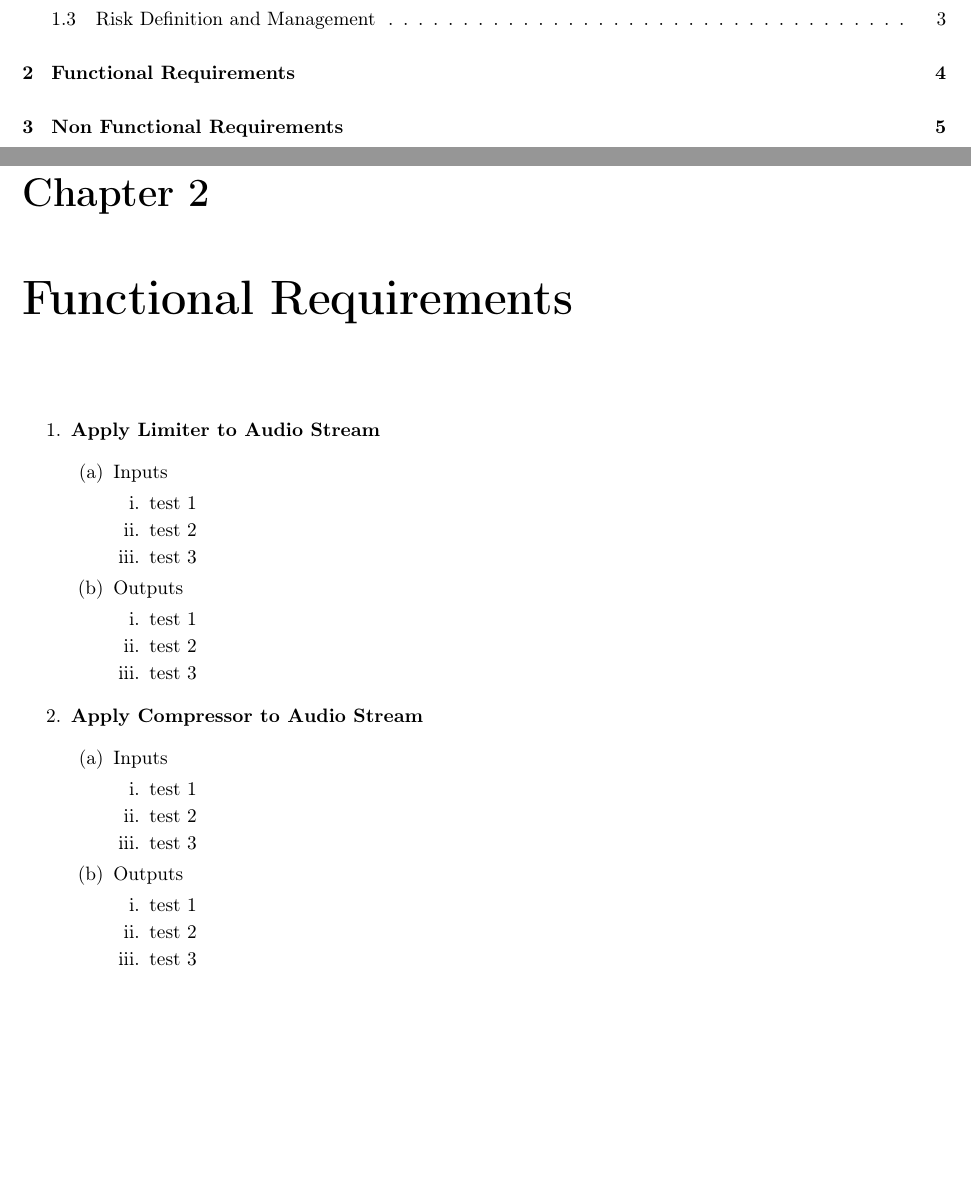
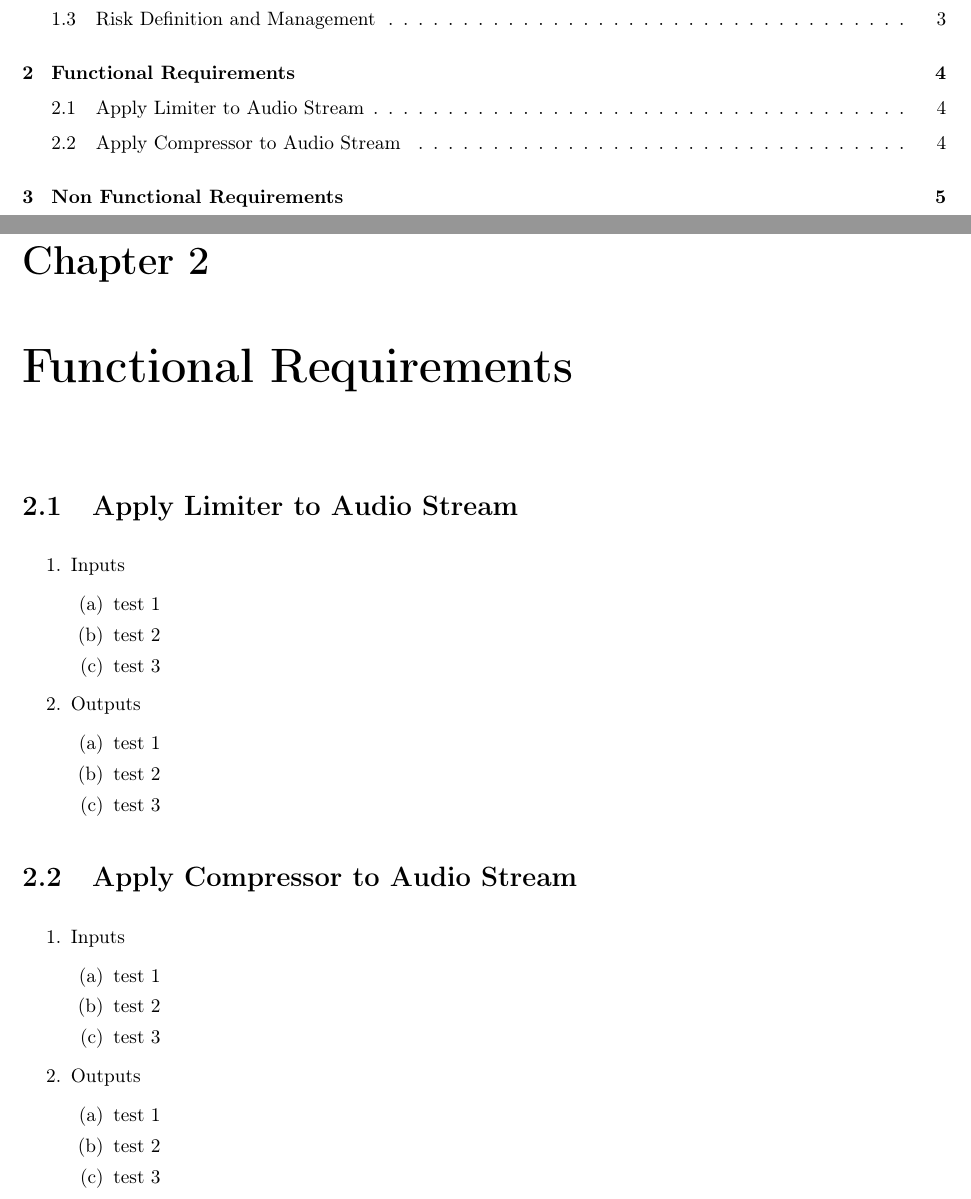
Before and after one commit to StevenLares/UT-Audio-Mixer-SRS, a LaTeX document (source.tex, which reads content/functional requirements/list/apply_compressor_to_audio_stream.tex, content/functional requirements/list/apply_limiter_to_audio_stream.tex): two parts of pages 2 and 5 of 6, joined at a grey line, cut so that both start at the same text, the shorter picture padded with empty space. Compiled offline with pdfLaTeX.

Commit message:
Now using sections for each functional requirement instead of enumerate. Looks better in the PDF

```diff
--- a/content/functional requirements/list/apply_compressor_to_audio_stream.tex
+++ b/content/functional requirements/list/apply_compressor_to_audio_stream.tex
@@ -1,4 +1,4 @@
-\item \textbf{Apply Compressor to Audio Stream}
+\section{Apply Compressor to Audio Stream}
 
 \begin{enumerate}
 	\item Inputs
--- a/content/functional requirements/list/apply_limiter_to_audio_stream.tex
+++ b/content/functional requirements/list/apply_limiter_to_audio_stream.tex
@@ -1,4 +1,4 @@
-\item \textbf{Apply Limiter to Audio Stream}
+\section{Apply Limiter to Audio Stream}
 
 \begin{enumerate}
 	\item Inputs
```
Also changed, not shown: content/content.tex (+2 -2 lines), source.pdf.
